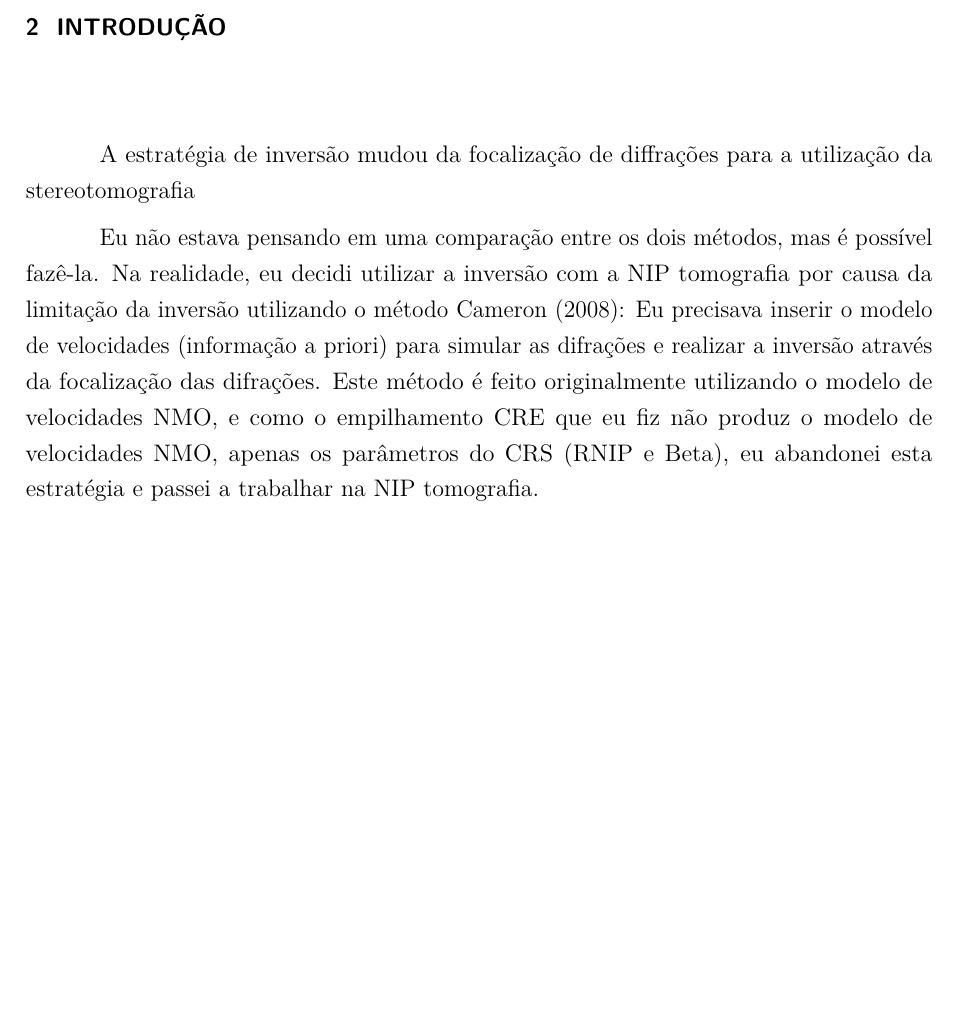
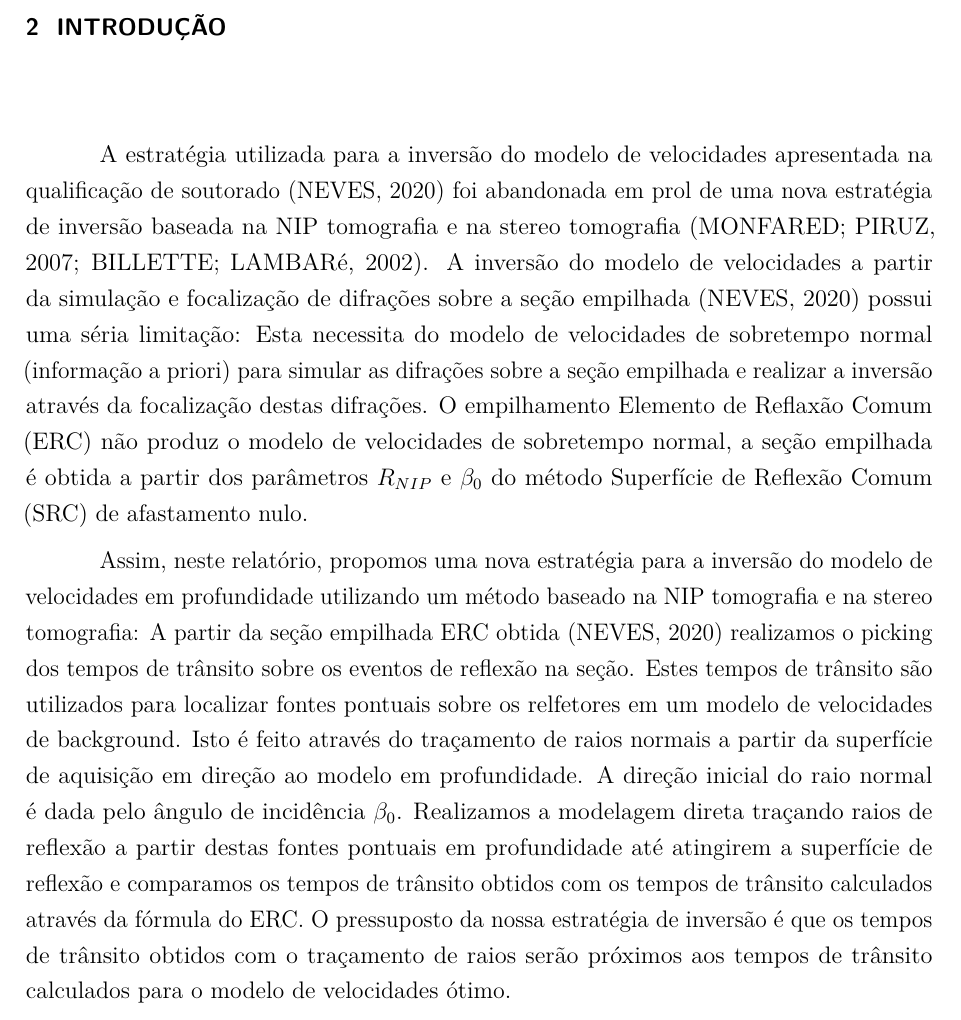
Before and after one commit to Dirack/relatorio-prorrogacao, a LaTeX thesis (Relatorio_prorrogacao.tex, which reads introducao.tex): part of page 12 of 25, cut so that both start at the same text, the shorter picture padded with empty space. Compiled offline with pdfLaTeX.

Commit message:
Esboço introdução

```diff
--- a/introducao.tex
+++ b/introducao.tex
@@ -1,6 +1,26 @@
 \chapter{INTRODUÇÃO}
 \label{cap1}
 
-A estratégia de inversão mudou da focalização de diffrações para a utilização da stereotomografia
+A estratégia utilizada para a inversão do modelo de velocidades apresentada na
+qualificação de soutorado \cite{relatorio} foi abandonada em prol de uma nova estratégia de
+inversão baseada na NIP tomografia e na stereo tomografia \cite{niptomo,stereo}.
+A inversão do modelo de velocidades a partir da simulação e focalização
+de difrações sobre a seção empilhada \cite{relatorio}
+possui uma séria limitação: Esta necessita do modelo de velocidades
+de sobretempo normal (informação a priori) para simular as difrações sobre a seção empilhada e realizar a inversão através da focalização destas difrações. O empilhamento Elemento de Reflaxão Comum (ERC)
+não produz o modelo de velocidades de sobretempo normal,
+a seção empilhada é obtida a partir dos parâmetros $R_{NIP}$ e $\beta_0$ do método
+Superfície de Reflexão Comum (SRC) de afastamento nulo.
 
-Eu não estava pensando em uma comparação entre os dois métodos, mas é possível fazê-la. Na realidade, eu decidi utilizar a inversão com a NIP tomografia por causa da limitação da inversão utilizando o método Cameron (2008): Eu precisava inserir o modelo de velocidades (informação a priori) para simular as difrações e realizar a inversão através da focalização das difrações. Este método é feito originalmente utilizando o modelo de velocidades NMO, e como o empilhamento CRE que eu fiz não produz o modelo de velocidades NMO, apenas os parâmetros do CRS (RNIP e Beta), eu abandonei esta estratégia e passei a trabalhar na NIP tomografia.
+Assim, neste relatório, propomos uma nova estratégia para a inversão do modelo de velocidades em
+profundidade utilizando um método baseado na NIP tomografia e na stereo tomografia: A partir da seção
+empilhada ERC obtida \cite{relatorio} realizamos o picking dos tempos de trânsito sobre os eventos de
+reflexão na seção. Estes tempos de trânsito são utilizados para localizar fontes pontuais sobre os relfetores
+em um modelo de velocidades de background. Isto é feito através do traçamento de raios normais a partir
+da superfície de aquisição em direção ao modelo em profundidade. A direção inicial do raio normal
+é dada pelo ângulo de incidência $\beta_0$.
+Realizamos a modelagem direta traçando raios de reflexão a partir destas fontes pontuais em profundidade
+até atingirem a superfície de reflexão e comparamos os tempos de trânsito obtidos com os tempos de trânsito
+calculados através da fórmula do ERC. O pressuposto da nossa estratégia de inversão é que os tempos
+de trânsito obtidos com o traçamento de raios serão próximos aos tempos de trânsito calculados para
+o modelo de velocidades ótimo.
```
